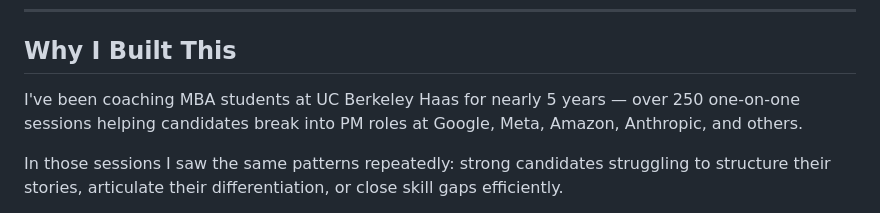
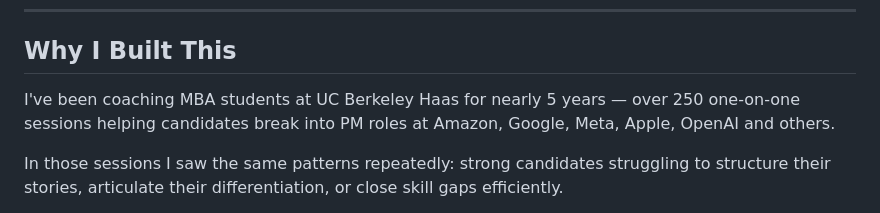
Before and after one commit to vipin-mohan/agent-lab, a Markdown page: pm_career_coach_app/README.md, the part around the change. GitHub-like rendering.

Commit message:
Revise company list in README for PM coaching
Updated the list of companies where candidates break into PM roles to include Apple and OpenAI.

```diff
--- a/pm_career_coach_app/README.md
+++ b/pm_career_coach_app/README.md
@@ -21,7 +21,7 @@ All four flows share a common foundation: an expert PM career coach persona with
 
 ## Why I Built This
 
-I've been coaching MBA students at UC Berkeley Haas for nearly 5 years — over 250 one-on-one sessions helping candidates break into PM roles at Google, Meta, Amazon, Anthropic, and others.
+I've been coaching MBA students at UC Berkeley Haas for nearly 5 years — over 250 one-on-one sessions helping candidates break into PM roles at Amazon, Google, Meta, Apple, OpenAI and others.
 
 In those sessions I saw the same patterns repeatedly: strong candidates struggling to structure their stories, articulate their differentiation, or close skill gaps efficiently.
 
```
